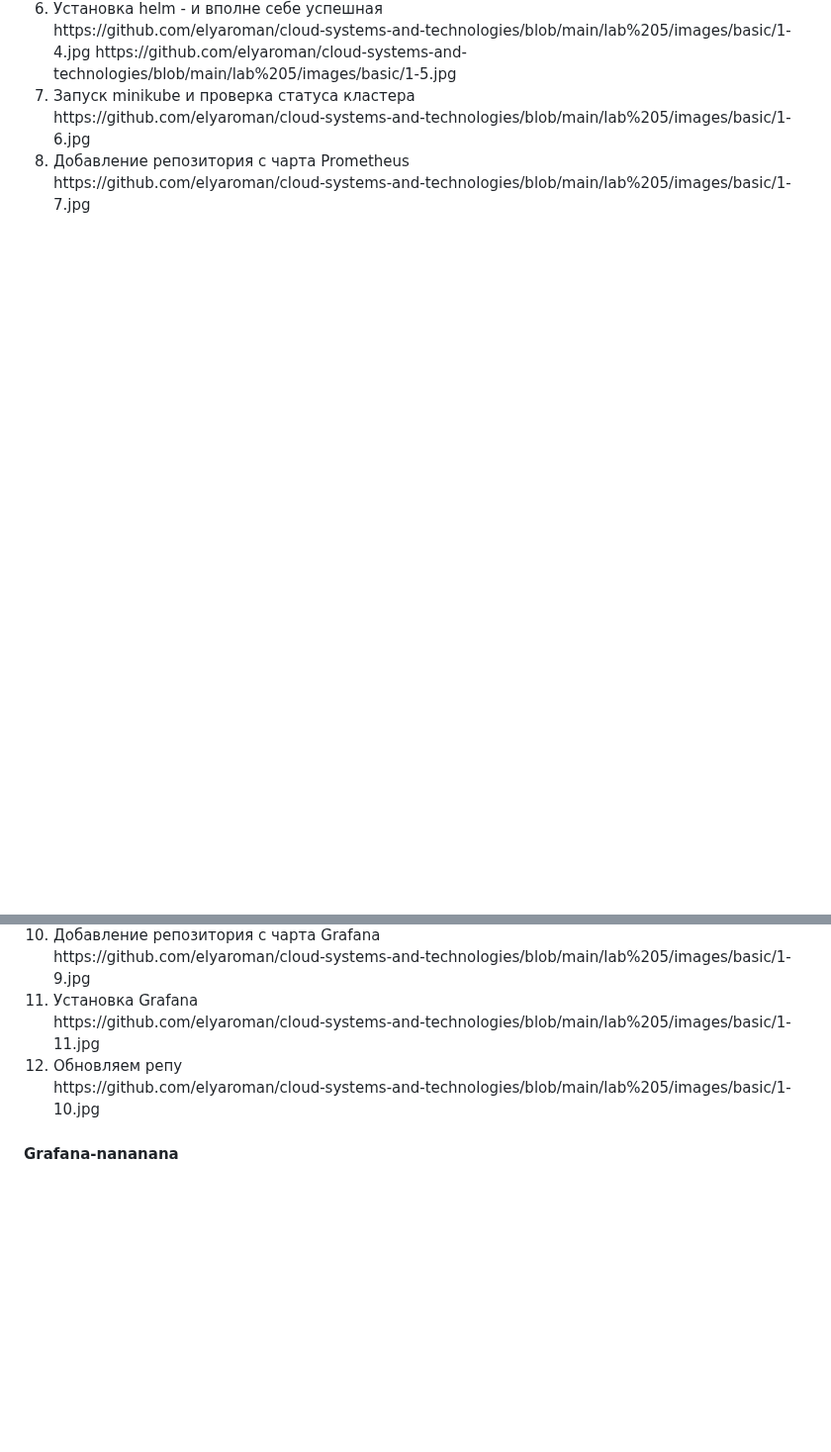
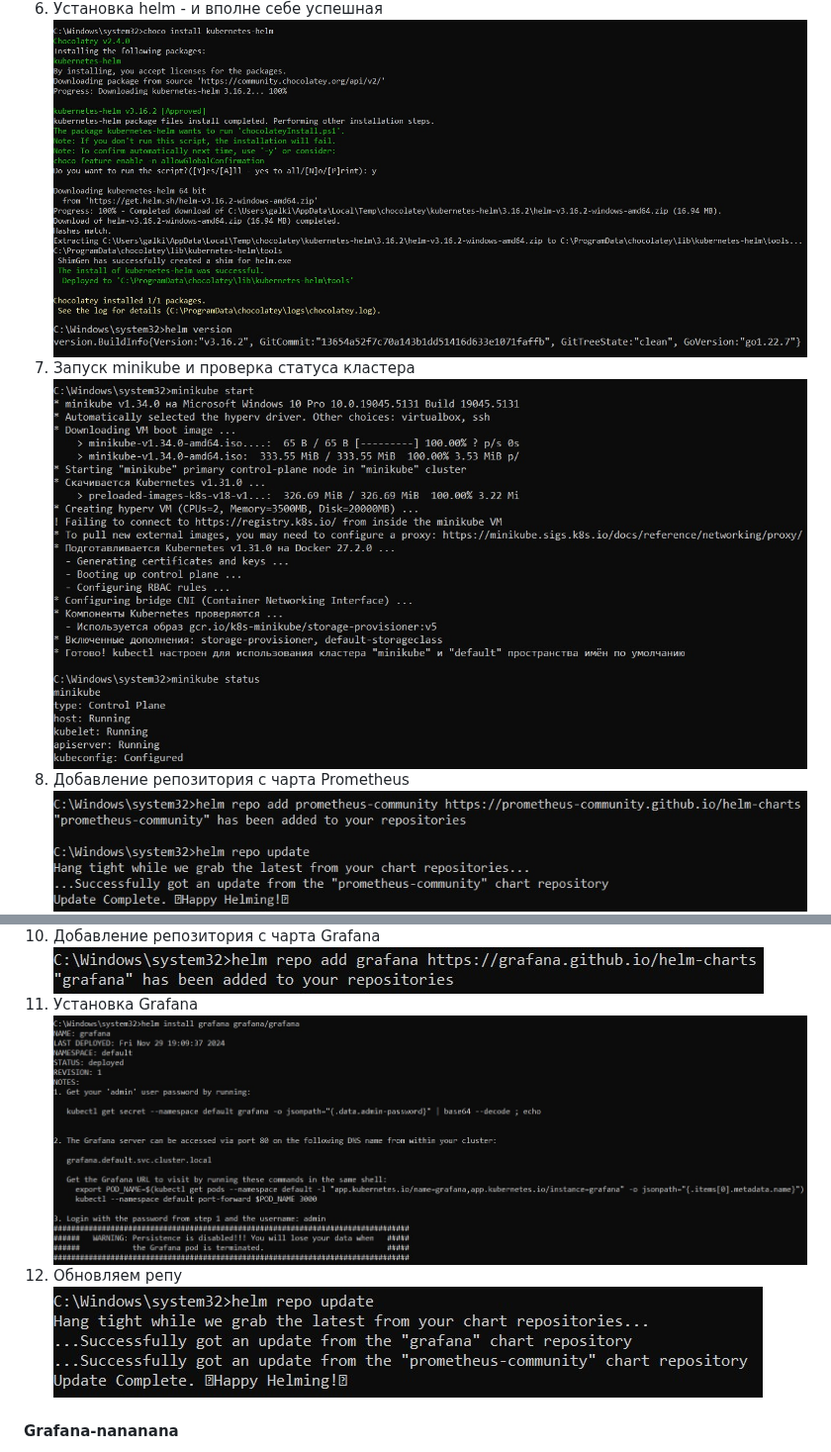
Before and after one commit to elyaroman/cloud-systems-and-technologies, a Markdown page: lab 5/report_basic.md, 2 parts joined by grey strips. Shown at 99% size. Drawn GitHub-style; blank space fills up the shorter version.

```diff
--- a/lab 5/report_basic.md
+++ b/lab 5/report_basic.md
@@ -17,8 +21,12 @@
   <li>Установка helm - и вполне себе успешная</li>
-  https://github.com/elyaroman/cloud-systems-and-technologies/blob/main/lab%205/images/basic/1-4.jpg
-  https://github.com/elyaroman/cloud-systems-and-technologies/blob/main/lab%205/images/basic/1-5.jpg
+  <img src="https://github.com/elyaroman/cloud-systems-and-technologies/blob/main/lab%205/images/basic/1-4.jpg" alt="1-4" title="title">
+  <img src="https://github.com/elyaroman/cloud-systems-and-technologies/blob/main/lab%205/images/basic/1-5.jpg" alt="1-5" title="title">
+
   <li>Запуск minikube и проверка статуса кластера</li>
-  https://github.com/elyaroman/cloud-systems-and-technologies/blob/main/lab%205/images/basic/1-6.jpg
+  <img src="https://github.com/elyaroman/cloud-systems-and-technologies/blob/main/lab%205/images/basic/1-6.jpg" alt="1-6" title="title">
+
   <li>Добавление репозитория с чарта Prometheus</li>
-  https://github.com/elyaroman/cloud-systems-and-technologies/blob/main/lab%205/images/basic/1-7.jpg
+  <img src="https://github.com/elyaroman/cloud-systems-and-technologies/blob/main/lab%205/images/basic/1-7.jpg" alt="1-7" title="title">
+
+
   <li>Установка Prometheus</li>
@@ -26,9 +35,11 @@
   <li>Добавление репозитория с чарта Grafana</li>
-  https://github.com/elyaroman/cloud-systems-and-technologies/blob/main/lab%205/images/basic/1-9.jpg
+  <img src="https://github.com/elyaroman/cloud-systems-and-technologies/blob/main/lab%205/images/basic/1-9.jpg" alt="1-9" title="title">
+
    <li>Установка Grafana</li>
-  https://github.com/elyaroman/cloud-systems-and-technologies/blob/main/lab%205/images/basic/1-11.jpg
+  <img src="https://github.com/elyaroman/cloud-systems-and-technologies/blob/main/lab%205/images/basic/1-11.jpg" alt="1-11" title="title">
+
    <li>Обновляем репу</li>
-  https://github.com/elyaroman/cloud-systems-and-technologies/blob/main/lab%205/images/basic/1-10.jpg
+  <img src="https://github.com/elyaroman/cloud-systems-and-technologies/blob/main/lab%205/images/basic/1-10.jpg" alt="1-10" title="title">
 </ol>
 
 <h4>Grafana-nananana</h4>
```
Also changed, not shown: other parts of lab 5/report_basic.md (+19 -14 lines).
